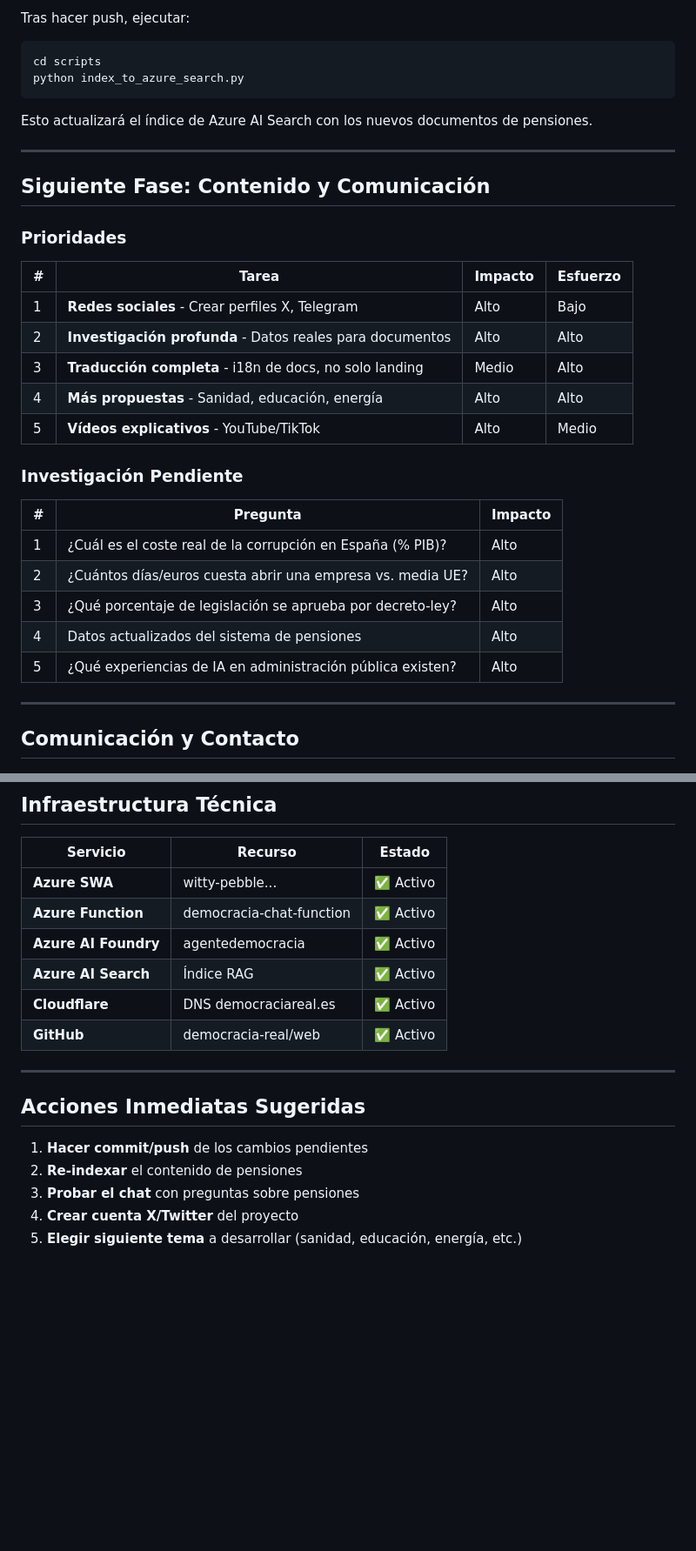
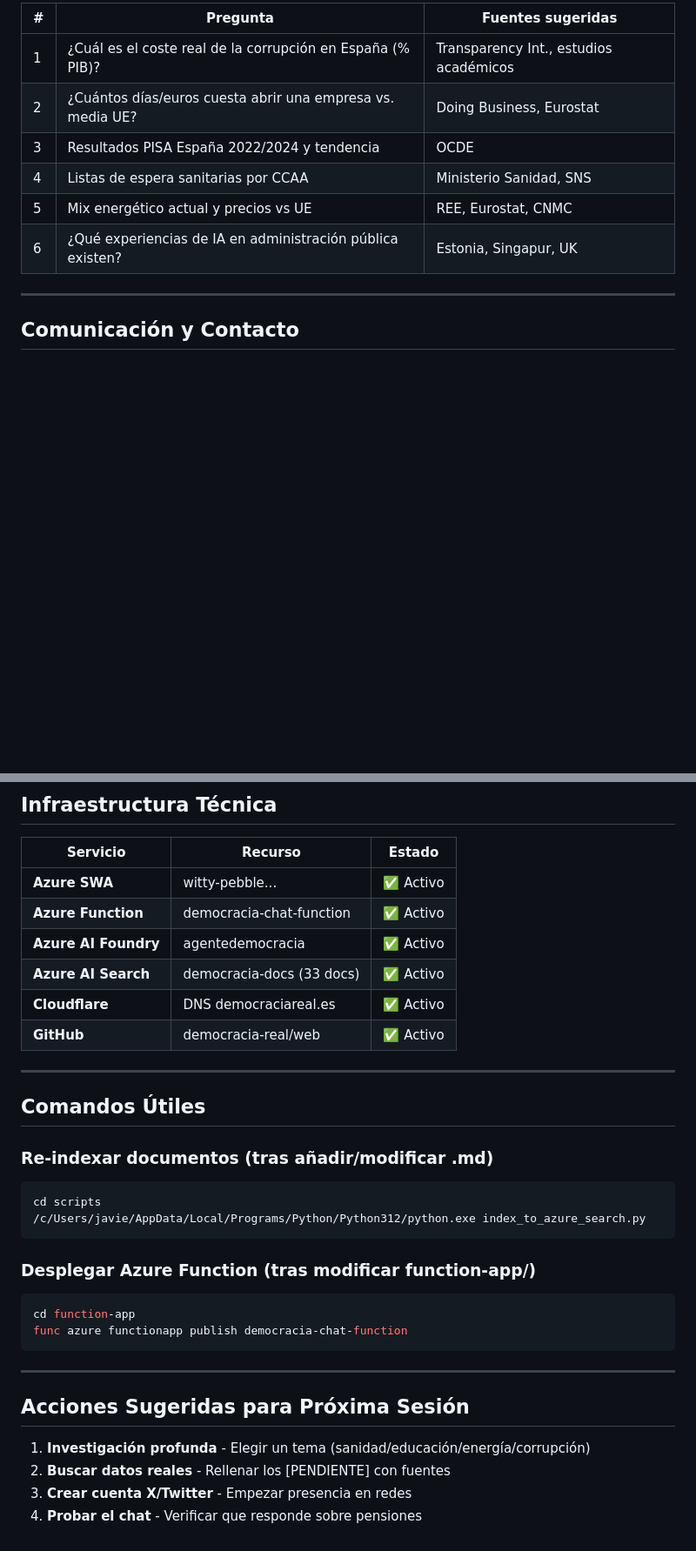
Before and after one commit to democracia-real/web, a Markdown page: Proximos pasos.md, 2 parts joined by grey strips. Shown at 87% size. Drawn GitHub-style; blank space fills up the shorter version.

````diff
--- a/Proximos pasos.md
+++ b/Proximos pasos.md
@@ -41,35 +38,12 @@ Archivos modificados sin subir:
 
-Tras hacer push, ejecutar:
-```bash
-cd scripts
-python index_to_azure_search.py
-```
-
-Esto actualizará el índice de Azure AI Search con los nuevos documentos de pensiones.
-
----
-
-## Siguiente Fase: Contenido y Comunicación
-
-### Prioridades
-
-| # | Tarea | Impacto | Esfuerzo |
-|---|-------|---------|----------|
-| 1 | **Redes sociales** - Crear perfiles X, Telegram | Alto | Bajo |
-| 2 | **Investigación profunda** - Datos reales para documentos | Alto | Alto |
-| 3 | **Traducción completa** - i18n de docs, no solo landing | Medio | Alto |
-| 4 | **Más propuestas** - Sanidad, educación, energía | Alto | Alto |
-| 5 | **Vídeos explicativos** - YouTube/TikTok | Alto | Medio |
-
-### Investigación Pendiente
-
-| # | Pregunta | Impacto |
-|---|----------|---------|
-| 1 | ¿Cuál es el coste real de la corrupción en España (% PIB)? | Alto |
-| 2 | ¿Cuántos días/euros cuesta abrir una empresa vs. media UE? | Alto |
-| 3 | ¿Qué porcentaje de legislación se aprueba por decreto-ley? | Alto |
-| 4 | Datos actualizados del sistema de pensiones | Alto |
-| 5 | ¿Qué experiencias de IA en administración pública existen? | Alto |
+| # | Pregunta | Fuentes sugeridas |
+|---|----------|-------------------|
+| 1 | ¿Cuál es el coste real de la corrupción en España (% PIB)? | Transparency Int., estudios académicos |
+| 2 | ¿Cuántos días/euros cuesta abrir una empresa vs. media UE? | Doing Business, Eurostat |
+| 3 | Resultados PISA España 2022/2024 y tendencia | OCDE |
+| 4 | Listas de espera sanitarias por CCAA | Ministerio Sanidad, SNS |
+| 5 | Mix energético actual y precios vs UE | REE, Eurostat, CNMC |
+| 6 | ¿Qué experiencias de IA en administración pública existen? | Estonia, Singapur, UK |
 
 ---
 
@@ -121,16 +101,31 @@ Esto actualizará el índice de Azure AI Search con los nuevos documentos de pen
 | **Azure SWA** | witty-pebble... | ✅ Activo |
 | **Azure Function** | democracia-chat-function | ✅ Activo |
 | **Azure AI Foundry** | agentedemocracia | ✅ Activo |
-| **Azure AI Search** | Índice RAG | ✅ Activo |
+| **Azure AI Search** | democracia-docs (33 docs) | ✅ Activo |
 | **Cloudflare** | DNS democraciareal.es | ✅ Activo |
 | **GitHub** | democracia-real/web | ✅ Activo |
 
 ---
 
-## Acciones Inmediatas Sugeridas
+## Comandos Útiles
 
-1. **Hacer commit/push** de los cambios pendientes
-2. **Re-indexar** el contenido de pensiones
-3. **Probar el chat** con preguntas sobre pensiones
-4. **Crear cuenta X/Twitter** del proyecto
-5. **Elegir siguiente tema** a desarrollar (sanidad, educación, energía, etc.)
+### Re-indexar documentos (tras añadir/modificar .md)
+```bash
+cd scripts
+/c/Users/javie/AppData/Local/Programs/Python/Python312/python.exe index_to_azure_search.py
+```
+
+### Desplegar Azure Function (tras modificar function-app/)
+```bash
+cd function-app
+func azure functionapp publish democracia-chat-function
+```
+
+---
+
+## Acciones Sugeridas para Próxima Sesión
+
+1. **Investigación profunda** - Elegir un tema (sanidad/educación/energía/corrupción)
+2. **Buscar datos reales** - Rellenar los [PENDIENTE] con fuentes
+3. **Crear cuenta X/Twitter** - Empezar presencia en redes
+4. **Probar el chat** - Verificar que responde sobre pensiones
````
Also changed, not shown: other parts of Proximos pasos.md (+29 -26 lines).
